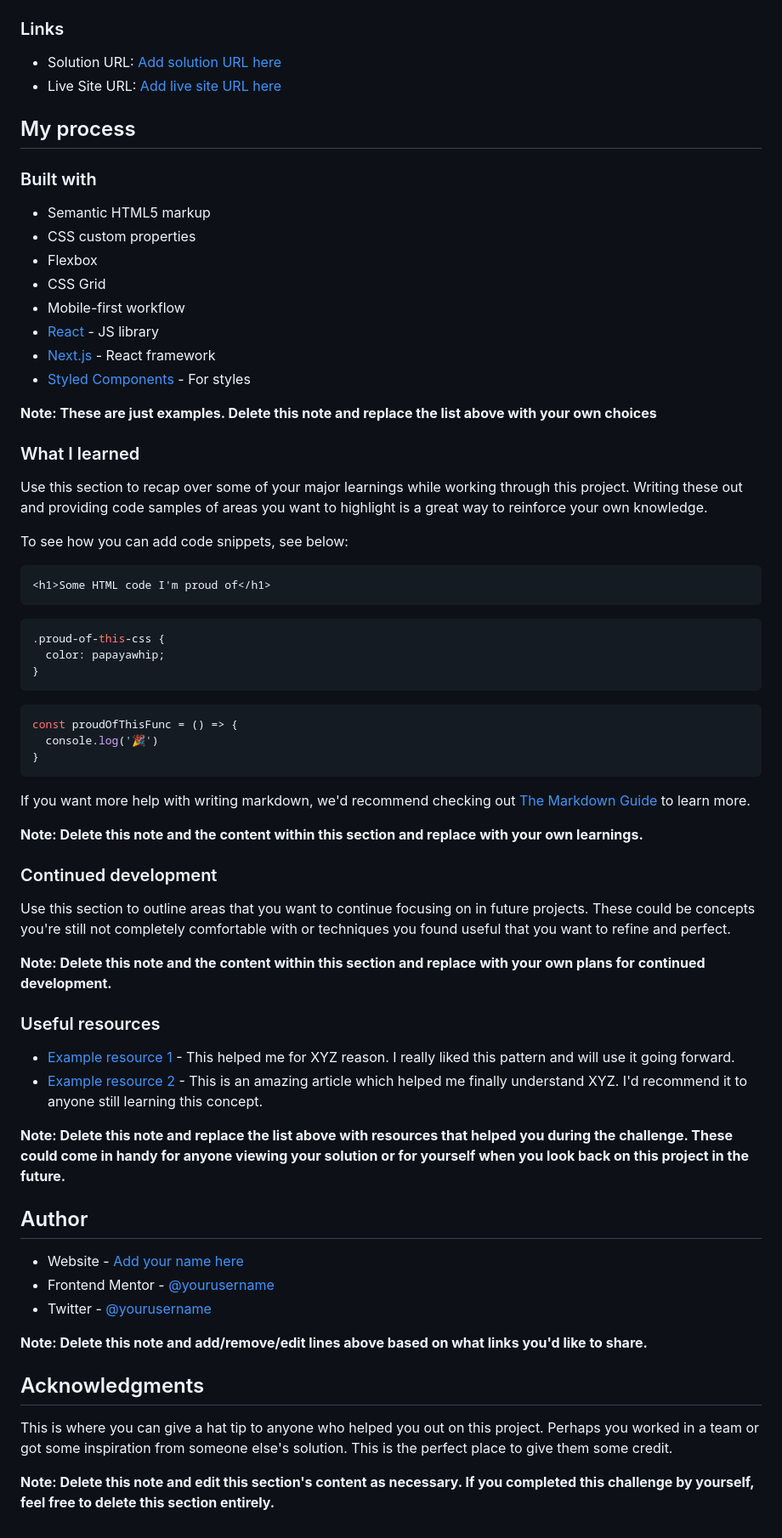
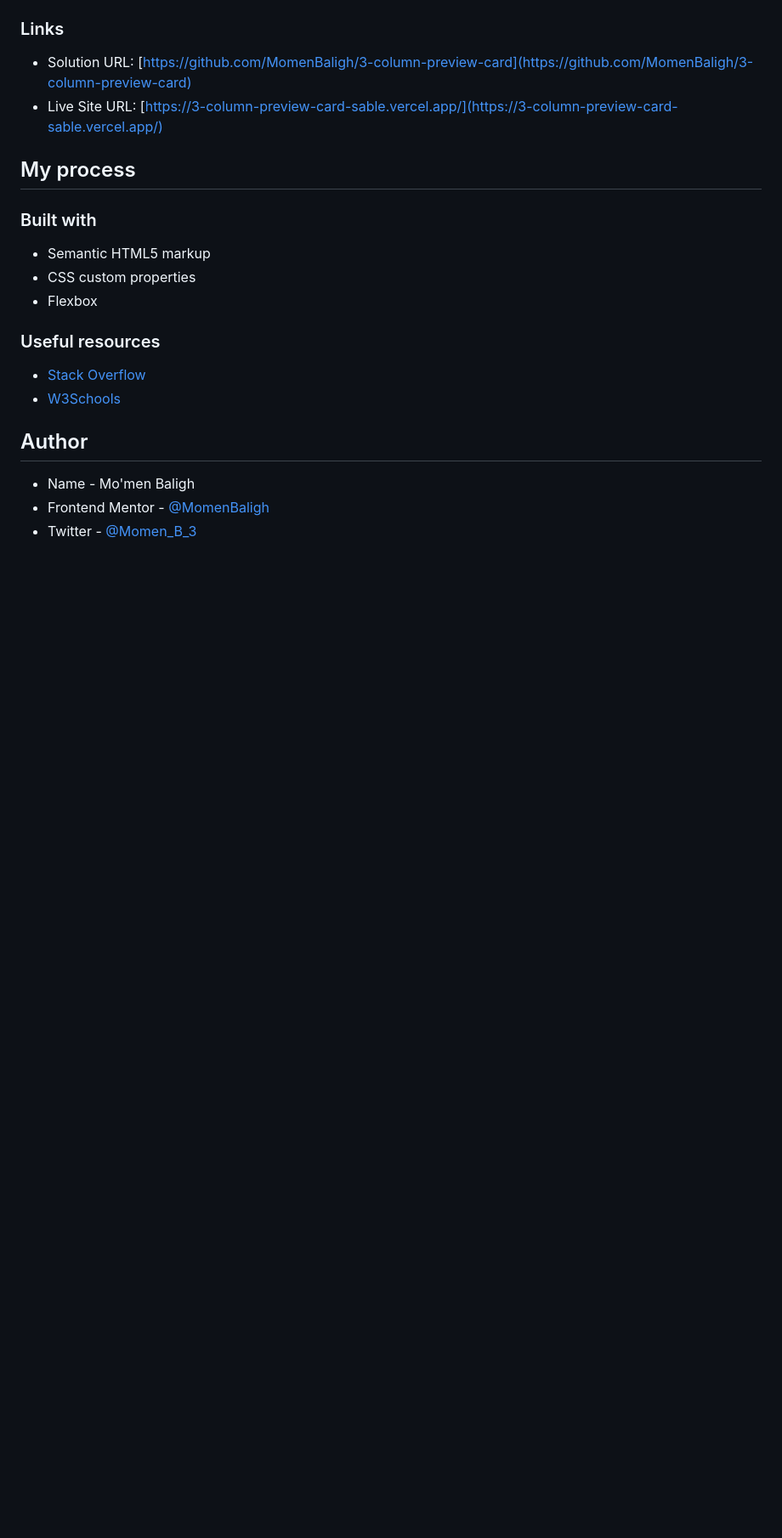
Before and after one commit to MomenBaligh/3-column-preview-card, a Markdown page: README.md, the part around the change printed below. Shown: that part at 85% size. Drawn GitHub-style; blank space fills up the shorter version.

````diff
--- a/README.md
+++ b/README.md
@@ -41,8 +29,8 @@ Then crop/optimize/edit your image however you like, add it to your project, and
 
 ### Links
 
-- Solution URL: [Add solution URL here](https://your-solution-url.com)
-- Live Site URL: [Add live site URL here](https://your-live-site-url.com)
+- Solution URL: [https://github.com/MomenBaligh/3-column-preview-card](https://github.com/MomenBaligh/3-column-preview-card)
+- Live Site URL: [https://3-column-preview-card-sable.vercel.app/](https://3-column-preview-card-sable.vercel.app/)
 
 ## My process
 
@@ -51,61 +39,14 @@ Then crop/optimize/edit your image however you like, add it to your project, and
 - Semantic HTML5 markup
 - CSS custom properties
 - Flexbox
-- CSS Grid
-- Mobile-first workflow
-- [React](https://reactjs.org/) - JS library
-- [Next.js](https://nextjs.org/) - React framework
-- [Styled Components](https://styled-components.com/) - For styles
-
-**Note: These are just examples. Delete this note and replace the list above with your own choices**
-
-### What I learned
-
-Use this section to recap over some of your major learnings while working through this project. Writing these out and providing code samples of areas you want to highlight is a great way to reinforce your own knowledge.
-
-To see how you can add code snippets, see below:
-
-```html
-<h1>Some HTML code I'm proud of</h1>
-```
-```css
-.proud-of-this-css {
-  color: papayawhip;
-}
-```
-```js
-const proudOfThisFunc = () => {
-  console.log('🎉')
-}
-```
-
-If you want more help with writing markdown, we'd recommend checking out [The Markdown Guide](https://www.markdownguide.org/) to learn more.
-
-**Note: Delete this note and the content within this section and replace with your own learnings.**
-
-### Continued development
-
-Use this section to outline areas that you want to continue focusing on in future projects. These could be concepts you're still not completely comfortable with or techniques you found useful that you want to refine and perfect.
-
-**Note: Delete this note and the content within this section and replace with your own plans for continued development.**
 
 ### Useful resources
 
-- [Example resource 1](https://www.example.com) - This helped me for XYZ reason. I really liked this pattern and will use it going forward.
-- [Example resource 2](https://www.example.com) - This is an amazing article which helped me finally understand XYZ. I'd recommend it to anyone still learning this concept.
-
-**Note: Delete this note and replace the list above with resources that helped you during the challenge. These could come in handy for anyone viewing your solution or for yourself when you look back on this project in the future.**
+- [Stack Overflow](https://stackoverflow.com/)
+- [W3Schools](https://www.w3schools.com/)
 
 ## Author
 
-- Website - [Add your name here](https://www.your-site.com)
-- Frontend Mentor - [@yourusername](https://www.frontendmentor.io/profile/yourusername)
-- Twitter - [@yourusername](https://www.twitter.com/yourusername)
-
-**Note: Delete this note and add/remove/edit lines above based on what links you'd like to share.**
-
-## Acknowledgments
-
-This is where you can give a hat tip to anyone who helped you out on this project. Perhaps you worked in a team or got some inspiration from someone else's solution. This is the perfect place to give them some credit.
-
-**Note: Delete this note and edit this section's content as necessary. If you completed this challenge by yourself, feel free to delete this section entirely.**
+- Name - Mo'men Baligh
+- Frontend Mentor - [@MomenBaligh](https://www.frontendmentor.io/profile/MomenBaligh)
+- Twitter - [@Momen_B_3](https://www.twitter.com/Momen_B_3)
````
Also changed, not shown: other parts of README.md (+3 -15 lines), images/desktop-design-screenshot.png (added), images/mobile-design-screenshot.png (added).
